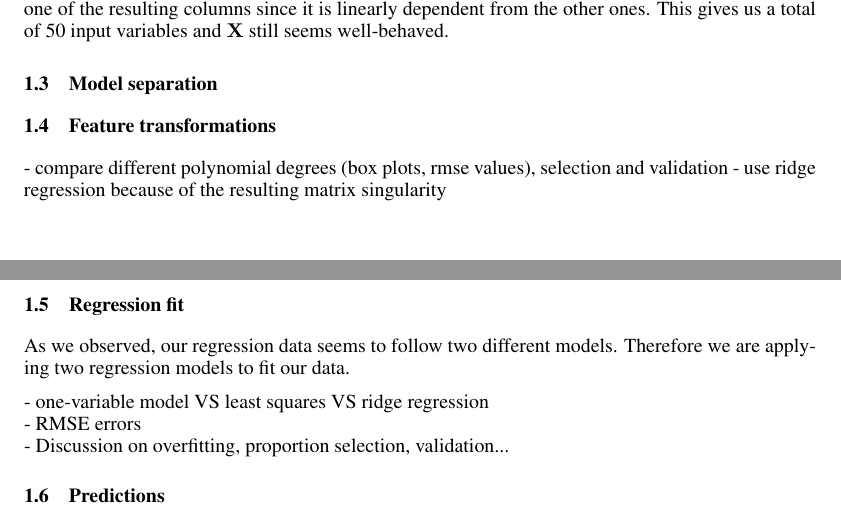
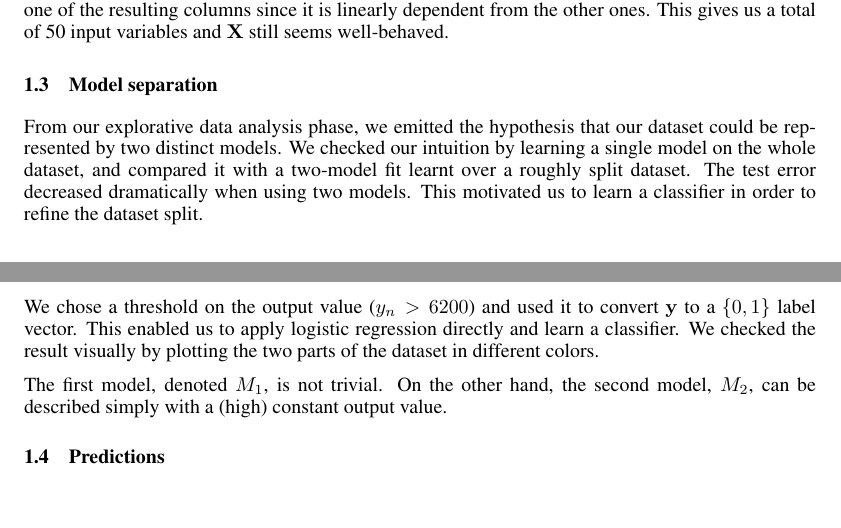
Before and after one commit to FASLADODO/ml-project-1, a LaTeX paper (report/report.tex): two parts of pages 2 and 3 of 3, joined at a grey line, cut so that both start at the same text, the shorter picture padded with empty space. Compiled offline with pdfLaTeX.

Commit message:
Report: regression model separation

```diff
--- a/report/report.tex
+++ b/report/report.tex
@@ -80,17 +80,11 @@ EPFL \\
   \end{figure}
 
   \subsection{Model separation}
+  From our explorative data analysis phase, we emitted the hypothesis that our dataset could be represented by two distinct models. We checked our intuition by learning a single model on the whole dataset, and compared it with a two-model fit learnt over a roughly split dataset. The test error decreased dramatically when using two models. This motivated us to learn a classifier in order to refine the dataset split.
 
-  \subsection{Feature transformations}
-  - compare different polynomial degrees (box plots, rmse values), selection and validation
-  - use ridge regression because of the resulting matrix singularity\\
+  We chose a threshold on the output value ($y_n > 6200$) and used it to convert $\mathbf{y}$ to a $\{0, 1\}$ label vector. This enabled us to apply logistic regression directly and learn a classifier. We checked the result visually by plotting the two parts of the dataset in different colors.
 
-  \subsection{Regression fit}
-  As we observed, our regression data seems to follow two different models. Therefore we are applying two regression models to fit our data.
-
-  - one-variable model VS least squares VS ridge regression\\
-  - RMSE errors\\
-  - Discussion on overfitting, proportion selection, validation...
+  The first model, denoted $M_1$, is not trivial. On the other hand, the second model, $M_2$, can be described simply with a (high) constant output value.
 
   \subsection{Predictions}
 
```
